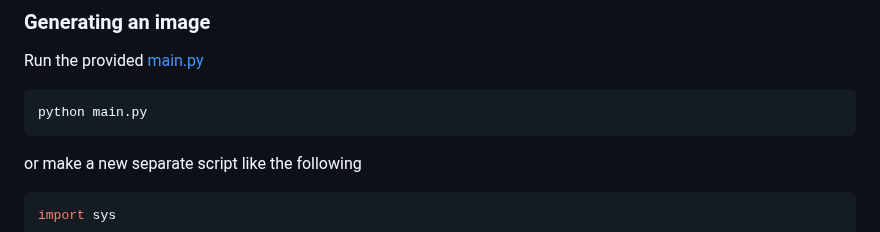
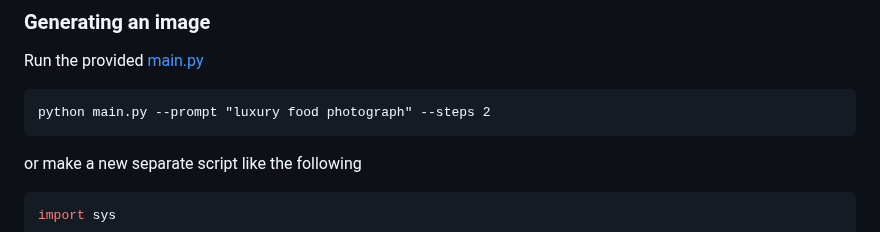
Before and after one commit to filipstrand/mflux, a Markdown page: README.md, the part around the change. Rendered like a GitHub page.

Commit message:
Update the README to include the (now required) prompt

````diff
--- a/README.md
+++ b/README.md
@@ -39,7 +39,7 @@ like [Numpy](https://numpy.org) and [Pillow](https://pypi.org/project/pillow/) f
 
 Run the provided [main.py](main.py)
 ```
-python main.py
+python main.py --prompt "luxury food photograph" --steps 2
 ```
 
 or make a new separate script like the following
````
